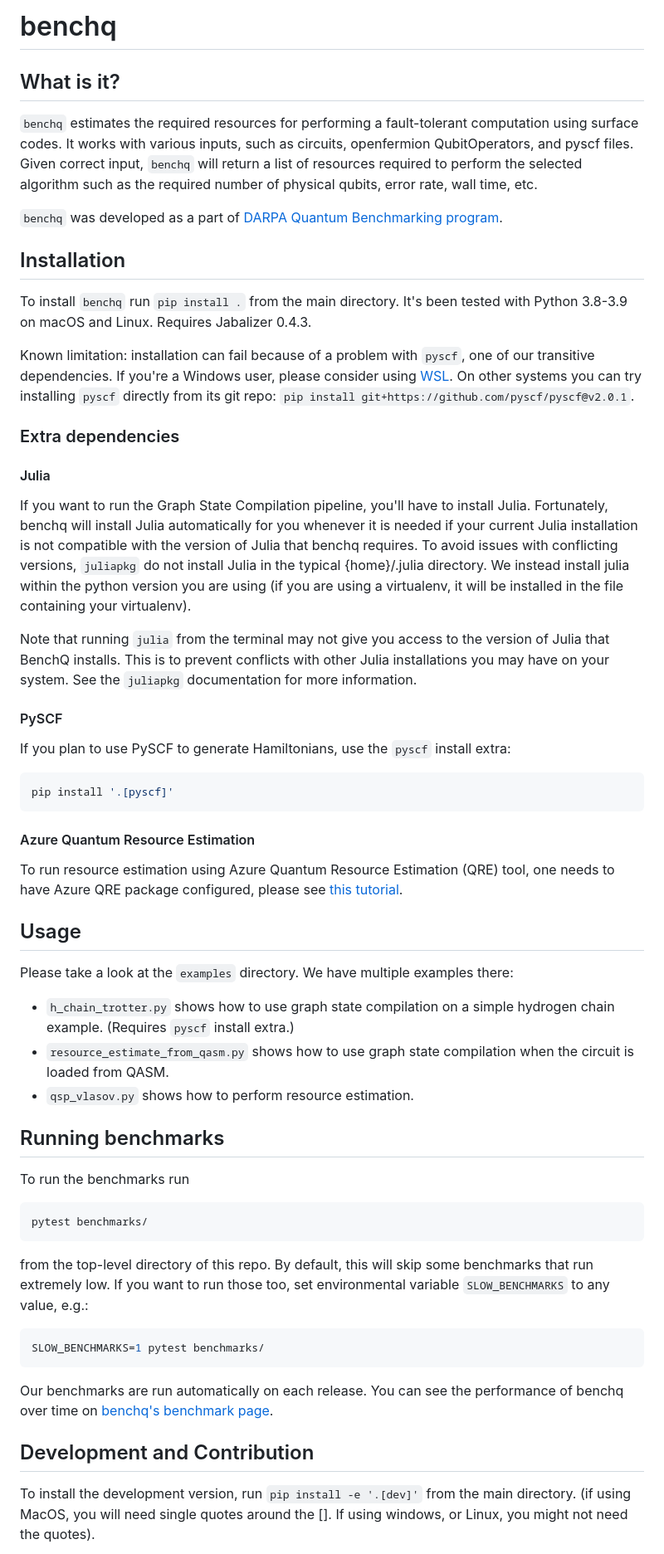
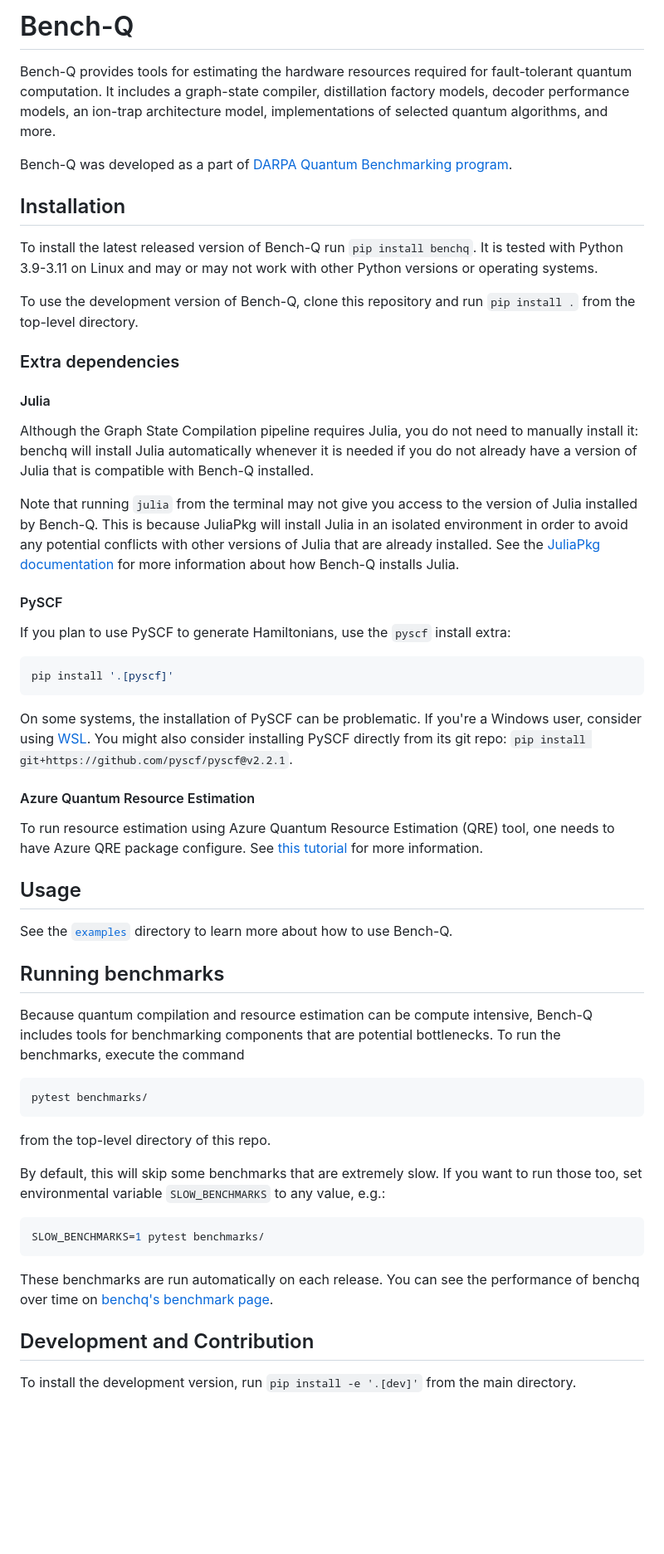
Before and after one commit to zapatacomputing/benchq, a Markdown page: README.md, the part around one of its changes. Shown at 83% size. Rendered like a GitHub page; blank space fills up the shorter version.

Commit message:
Updating readme (#140)
* Updating readme

* Minor README fixes

* Removing TODO from readme

````diff
--- a/README.md
+++ b/README.md
@@ -1,25 +1,21 @@
-# benchq
+# Bench-Q
+Bench-Q provides tools for estimating the hardware resources required for fault-tolerant quantum computation. It includes a graph-state compiler, distillation factory models, decoder performance models, an ion-trap architecture model, implementations of selected quantum algorithms, and more.
 
-## What is it?
-
-`benchq` estimates the required resources for performing a fault-tolerant computation using surface codes. It works with various inputs, such as circuits, openfermion QubitOperators, and pyscf files. Given correct input, `benchq` will return a list of resources required to perform the selected algorithm such as the required number of physical qubits, error rate, wall time, etc.
-
-`benchq` was developed as a part of [DARPA Quantum Benchmarking program](https://www.darpa.mil/program/quantum-benchmarking).
+Bench-Q was developed as a part of [DARPA Quantum Benchmarking program](https://www.darpa.mil/program/quantum-benchmarking).
 
 ## Installation
 
-To install `benchq` run `pip install .` from the main directory.
-It's been tested with Python 3.8-3.9 on macOS and Linux. Requires Jabalizer 0.4.3.
+To install the latest released version of Bench-Q run `pip install benchq`.
+It is tested with Python 3.9-3.11 on Linux and may or may not work with other Python versions or operating systems.
 
-Known limitation: installation can fail because of a problem with `pyscf`, one of our transitive dependencies.
-If you're a Windows user, please consider using [WSL](https://learn.microsoft.com/en-us/windows/wsl/install). On other systems you can try installing `pyscf` directly from its git repo: `pip install git+https://github.com/pyscf/pyscf@v2.0.1`.
+To use the development version of Bench-Q, clone this repository and run `pip install .` from the top-level directory.
 
 ### Extra dependencies
 
 #### Julia
-If you want to run the Graph State Compilation pipeline, you'll have to install Julia. Fortunately, benchq will install Julia automatically for you whenever it is needed if your current Julia installation is not compatible with the version of Julia that benchq requires. To avoid issues with conflicting versions, `juliapkg` do not install Julia in the typical {home}/.julia directory. We instead install julia within the python version you are using (if you are using a virtualenv, it will be installed in the file containing your virtualenv).
+Although the Graph State Compilation pipeline requires Julia, you do not need to manually install it: benchq will install Julia automatically whenever it is needed if you do not already have a version of Julia that is compatible with Bench-Q installed.
 
-Note that running `julia` from the terminal may not give you access to the version of Julia that BenchQ installs. This is to prevent conflicts with other Julia installations you may have on your system. See the `juliapkg` documentation for more information.
+Note that running `julia` from the terminal may not give you access to the version of Julia installed by Bench-Q. This is because JuliaPkg will install Julia in an isolated environment in order to avoid any potential conflicts with other versions of Julia that are already installed. See the [JuliaPkg documentation](https://github.com/JuliaPy/pyjuliapkg/blob/main/README.md) for more information about how Bench-Q installs Julia.
 
 #### PySCF
 If you plan to use PySCF to generate Hamiltonians, use the `pyscf` install extra:
@@ -27,35 +23,35 @@ If you plan to use PySCF to generate Hamiltonians, use the `pyscf` install extra
 pip install '.[pyscf]'
 ```
 
+On some systems, the installation of PySCF can be problematic. If you're a Windows user, consider using [WSL](https://learn.microsoft.com/en-us/windows/wsl/install). You might also consider installing PySCF directly from its git repo: `pip install git+https://github.com/pyscf/pyscf@v2.2.1`.
+
+
 #### Azure Quantum Resource Estimation
-To run resource estimation using Azure Quantum Resource Estimation (QRE) tool, one needs to have Azure QRE package configured, please see [this tutorial](https://learn.microsoft.com/en-us/azure/quantum/intro-to-resource-estimation).
+To run resource estimation using Azure Quantum Resource Estimation (QRE) tool, one needs to have Azure QRE package configure. See [this tutorial](https://learn.microsoft.com/en-us/azure/quantum/intro-to-resource-estimation) for more information.
 
 ## Usage
-
-Please take a look at the `examples` directory.
-We have multiple examples there:
-- `h_chain_trotter.py` shows how to use graph state compilation on a simple hydrogen chain example. (Requires `pyscf` install extra.)
-- `resource_estimate_from_qasm.py` shows how to use graph state compilation when the circuit is loaded from QASM.
-- `qsp_vlasov.py` shows how to perform resource estimation.
+See the [`examples`](examples) directory to learn more about how to use Bench-Q.
 
 ## Running benchmarks
 
-To run the benchmarks run
+Because quantum compilation and resource estimation can be compute intensive, Bench-Q includes tools for benchmarking components that are potential bottlenecks. To run the benchmarks, execute the command
 
 ``` bash
 pytest benchmarks/
 ```
 
-from the top-level directory of this repo. By default, this will skip some benchmarks that run extremely low. If you want to run
+from the top-level directory of this repo.
+
+By default, this will skip some benchmarks that are extremely slow. If you want to run
 those too, set environmental variable `SLOW_BENCHMARKS` to any value, e.g.:
 
 ``` bash
 SLOW_BENCHMARKS=1 pytest benchmarks/
 ```
 
-Our benchmarks are run automatically on each release. You can see the performance of benchq over time on [benchq's benchmark page](https://zapatacomputing.github.io/benchq/dev/bench/).
+These benchmarks are run automatically on each release. You can see the performance of benchq over time on [benchq's benchmark page](https://zapatacomputing.github.io/benchq/dev/bench/).
 
 ## Development and Contribution
 
-To install the development version, run `pip install -e '.[dev]'` from the main directory. (if using MacOS, you will need single quotes around the []. If using windows, or Linux, you might not need the quotes).
+To install the development version, run `pip install -e '.[dev]'` from the main directory.
 
````
Also changed, not shown: other parts of README.md (+2 -3 lines).
